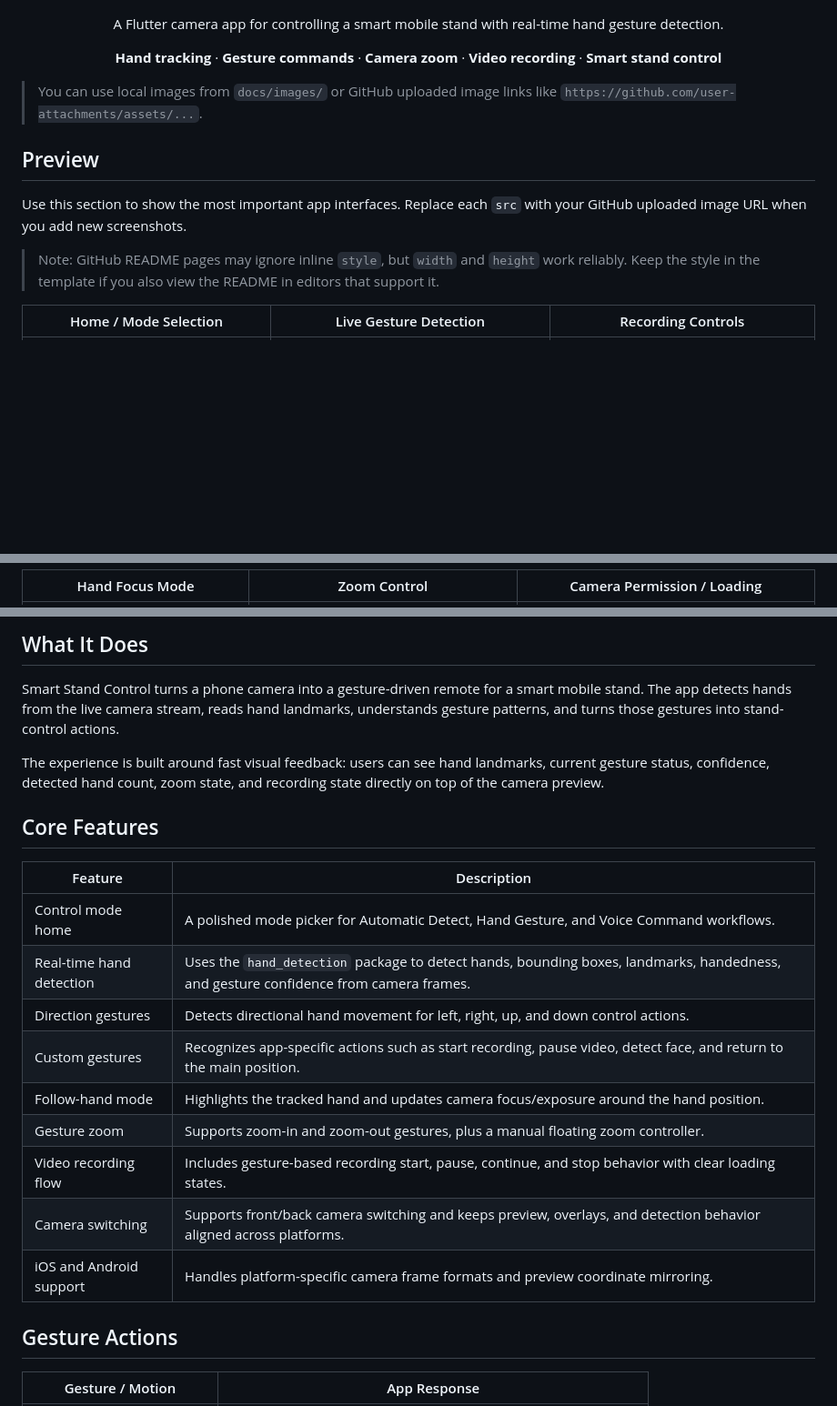
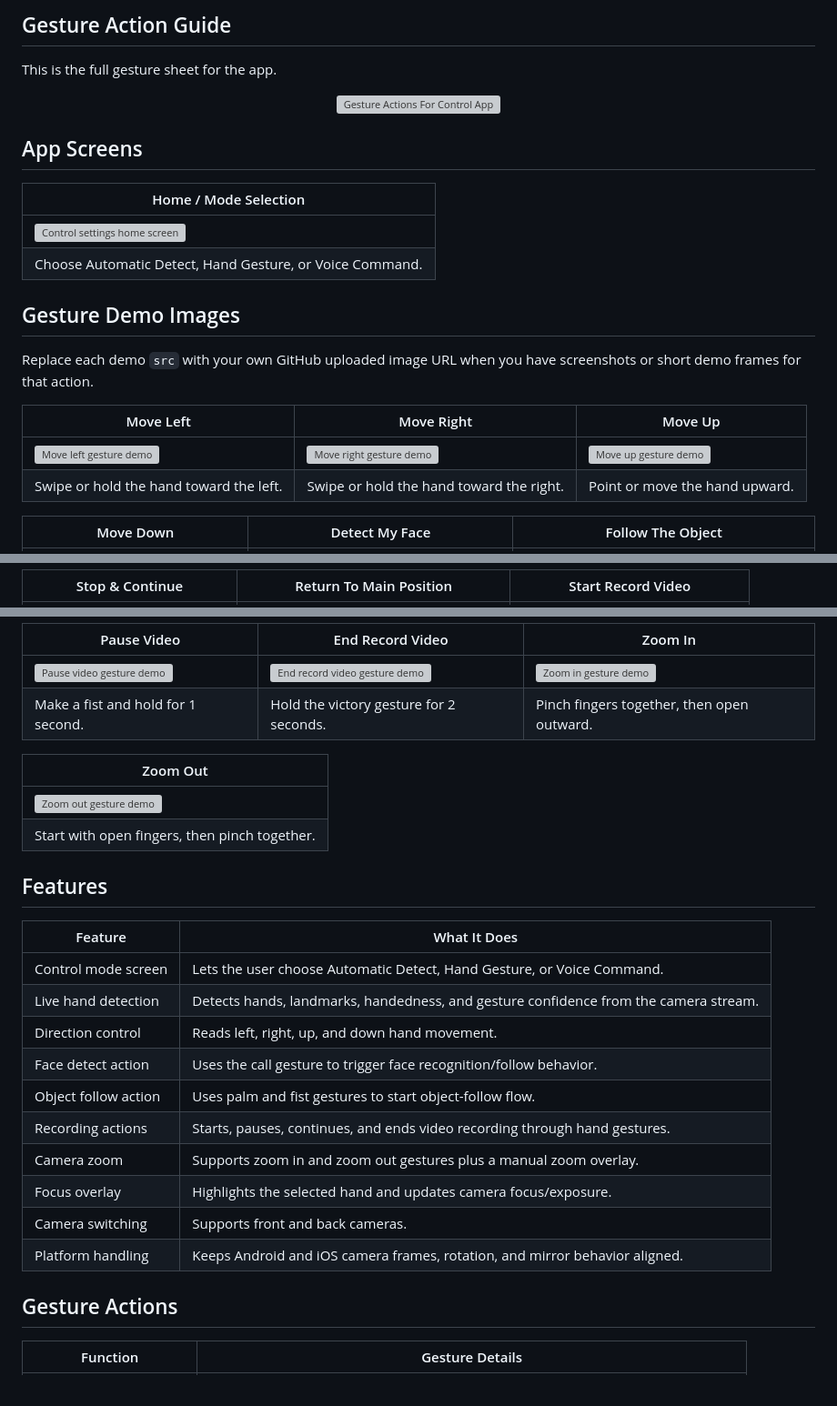
Before and after one commit to Sonykhan1121/flutter-hand-gesture-detector, a Markdown page: README.md, 3 parts joined by grey strips. Shown at 91% size. Drawn GitHub-style; blank space fills up the shorter version; grey boxes are pictures that could not be loaded.

Commit message:
try another read me

```diff
--- a/README.md
+++ b/README.md
@@ -5,20 +7,28 @@
 </p>
 
+## Gesture Action Guide
+
+This is the full gesture sheet for the app.
+
 <p align="center">
-  A Flutter camera app for controlling a smart mobile stand with real-time hand gesture detection.
+  <img width="520" alt="Gesture Actions For Control App" src="https://github.com/user-attachments/assets/27f87f5a-0047-4050-81b8-aac3949fd01c" />
 </p>
 
-<p align="center">
-  <strong>Hand tracking</strong> · <strong>Gesture commands</strong> · <strong>Camera zoom</strong> · <strong>Video recording</strong> · <strong>Smart stand control</strong>
-</p>
+## App Screens
 
-> You can use local images from `docs/images/` or GitHub uploaded image links like `https://github.com/user-attachments/assets/...`.
+| Home / Mode Selection |
+| --- |
+| <img src="https://github.com/user-attachments/assets/36623e0d-7cf6-4c40-a3fa-56ee0faeff45" alt="Control settings home screen" width="200" height="370" style="border: 2px solid #000; border-radius: 10px;" /> |
+| Choose Automatic Detect, Hand Gesture, or Voice Command. |
 
-## Preview
+## Gesture Demo Images
 
-Use this section to show the most important app interfaces. Replace each `src` with your GitHub uploaded image URL when you add new screenshots.
+Replace each demo `src` with your own GitHub uploaded image URL when you have screenshots or short demo frames for that action.
 
-> Note: GitHub README pages may ignore inline `style`, but `width` and `height` work reliably. Keep the style in the template if you also view the README in editors that support it.
+| Move Left | Move Right | Move Up |
+| --- | --- | --- |
+| <img src="docs/images/demo-move-left.png" alt="Move left gesture demo" width="200" height="370" style="border: 2px solid #000; border-radius: 10px;" /> | <img src="docs/images/demo-move-right.png" alt="Move right gesture demo" width="200" height="370" style="border: 2px solid #000; border-radius: 10px;" /> | <img src="docs/images/demo-move-up.png" alt="Move up gesture demo" width="200" height="370" style="border: 2px solid #000; border-radius: 10px;" /> |
+| Swipe or hold the hand toward the left. | Swipe or hold the hand toward the right. | Point or move the hand upward. |
 
-| Home / Mode Selection | Live Gesture Detection | Recording Controls |
+| Move Down | Detect My Face | Follow The Object |
 | --- | --- | --- |
@@ -27,3 +37,3 @@ Use this section to show the most important app interfaces. Replace each `src` w
 
-| Hand Focus Mode | Zoom Control | Camera Permission / Loading |
+| Stop & Continue | Return To Main Position | Start Record Video |
 | --- | --- | --- |
@@ -32,25 +42,30 @@ Use this section to show the most important app interfaces. Replace each `src` w
 
-## What It Does
+| Pause Video | End Record Video | Zoom In |
+| --- | --- | --- |
+| <img src="docs/images/demo-pause-video.png" alt="Pause video gesture demo" width="200" height="370" style="border: 2px solid #000; border-radius: 10px;" /> | <img src="docs/images/demo-end-record-video.png" alt="End record video gesture demo" width="200" height="370" style="border: 2px solid #000; border-radius: 10px;" /> | <img src="docs/images/demo-zoom-in.png" alt="Zoom in gesture demo" width="200" height="370" style="border: 2px solid #000; border-radius: 10px;" /> |
+| Make a fist and hold for 1 second. | Hold the victory gesture for 2 seconds. | Pinch fingers together, then open outward. |
 
-Smart Stand Control turns a phone camera into a gesture-driven remote for a smart mobile stand. The app detects hands from the live camera stream, reads hand landmarks, understands gesture patterns, and turns those gestures into stand-control actions.
+| Zoom Out |
+| --- |
+| <img src="docs/images/demo-zoom-out.png" alt="Zoom out gesture demo" width="200" height="370" style="border: 2px solid #000; border-radius: 10px;" /> |
+| Start with open fingers, then pinch together. |
 
-The experience is built around fast visual feedback: users can see hand landmarks, current gesture status, confidence, detected hand count, zoom state, and recording state directly on top of the camera preview.
+## Features
 
-## Core Features
-
-| Feature | Description |
+| Feature | What It Does |
 | --- | --- |
-| Control mode home | A polished mode picker for Automatic Detect, Hand Gesture, and Voice Command workflows. |
-| Real-time hand detection | Uses the `hand_detection` package to detect hands, bounding boxes, landmarks, handedness, and gesture confidence from camera frames. |
-| Direction gestures | Detects directional hand movement for left, right, up, and down control actions. |
-| Custom gestures | Recognizes app-specific actions such as start recording, pause video, detect face, and return to the main position. |
-| Follow-hand mode | Highlights the tracked hand and updates camera focus/exposure around the hand position. |
-| Gesture zoom | Supports zoom-in and zoom-out gestures, plus a manual floating zoom controller. |
-| Video recording flow | Includes gesture-based recording start, pause, continue, and stop behavior with clear loading states. |
-| Camera switching | Supports front/back camera switching and keeps preview, overlays, and detection behavior aligned across platforms. |
-| iOS and Android support | Handles platform-specific camera frame formats and preview coordinate mirroring. |
+| Control mode screen | Lets the user choose Automatic Detect, Hand Gesture, or Voice Command. |
+| Live hand detection | Detects hands, landmarks, handedness, and gesture confidence from the camera stream. |
+| Direction control | Reads left, right, up, and down hand movement. |
+| Face detect action | Uses the call gesture to trigger face recognition/follow behavior. |
+| Object follow action | Uses palm and fist gestures to start object-follow flow. |
+| Recording actions | Starts, pauses, continues, and ends video recording through hand gestures. |
+| Camera zoom | Supports zoom in and zoom out gestures plus a manual zoom overlay. |
+| Focus overlay | Highlights the selected hand and updates camera focus/exposure. |
+| Camera switching | Supports front and back cameras. |
+| Platform handling | Keeps Android and iOS camera frames, rotation, and mirror behavior aligned. |
 
 ## Gesture Actions
 
-| Gesture / Motion | App Response |
+| Function | Gesture Details |
 | --- | --- |
```
Also changed, not shown: other parts of README.md (+22 -54 lines).
